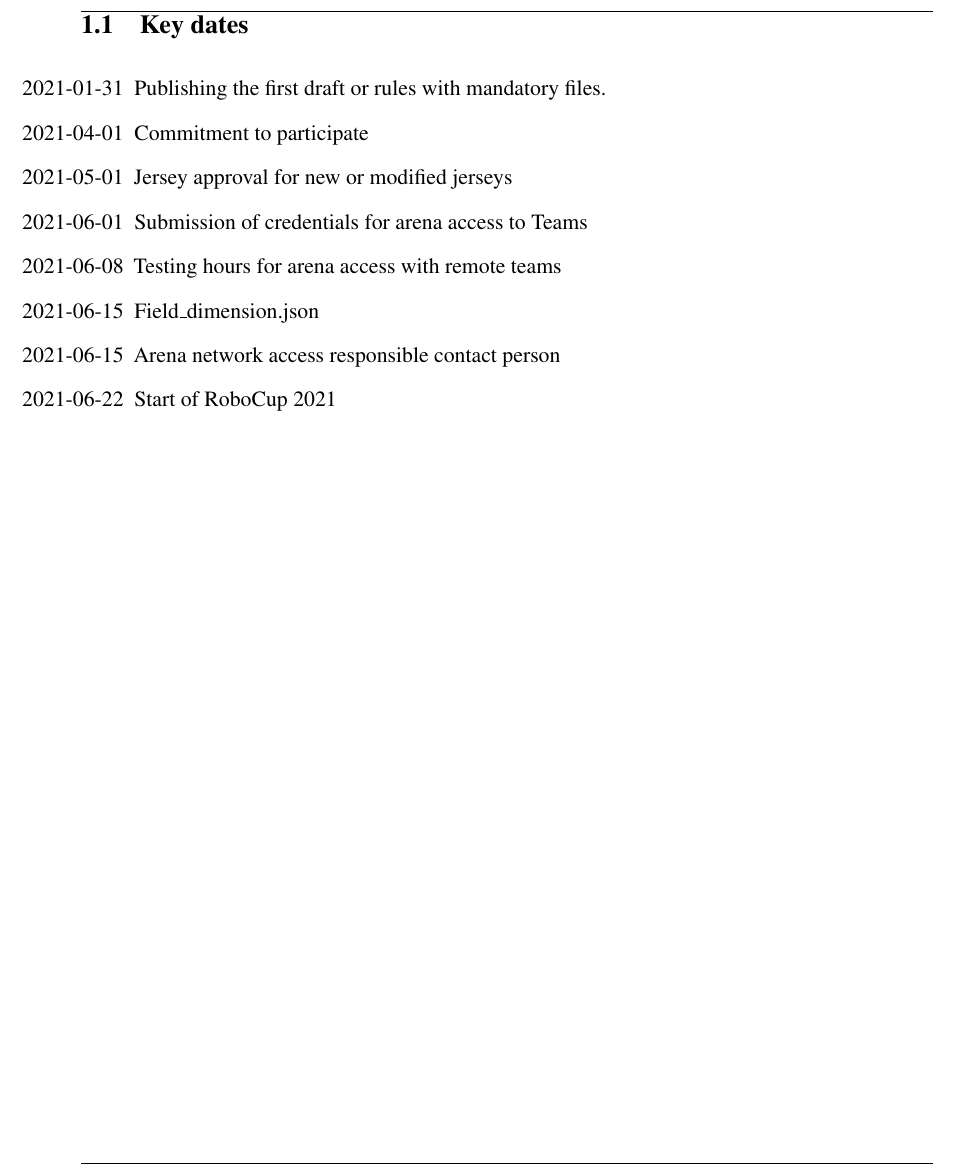
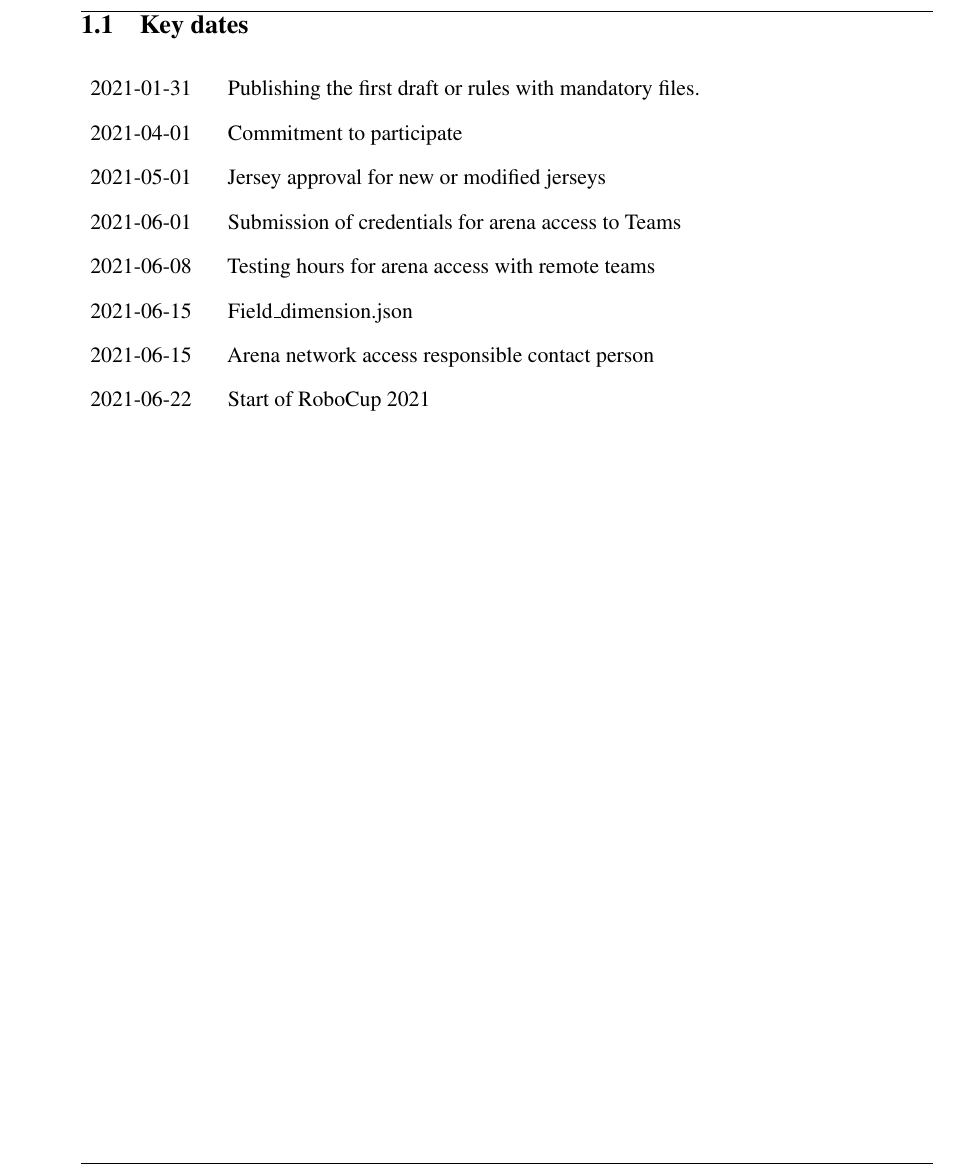
Before and after one commit to RoboCup-SPL/Rules, a LaTeX document (Rules 2021/SPL-Rules.tex, which reads Rules 2021/content/intro.tex, Rules 2021/header.tex): part of page 8 of 59, cut so that both start at the same text. Compiled offline with pdfLaTeX.

Commit message:
Changes key dates indention

```diff
--- a/Rules 2021/content/intro.tex
+++ b/Rules 2021/content/intro.tex
@@ -19,7 +19,7 @@
 
 \subsection{Key dates}
 
-\begin{itemize}
+\begin{itemize}[leftmargin=*,labelsep=0.7cm, labelindent=2cm]
     \item [2021-01-31] Publishing the first draft or rules with mandatory files.
     \item [2021-04-01] Commitment to participate
     \item [2021-05-01] Jersey approval for new or modified jerseys
--- a/Rules 2021/header.tex
+++ b/Rules 2021/header.tex
@@ -21,6 +21,7 @@
 \usepackage[utf8]{inputenc}
 \usepackage{amsmath}
 \usepackage{xargs}
+\usepackage{enumitem}
 \usepackage[colorinlistoftodos,prependcaption,textsize=tiny]{todonotes}
 \newcommandx{\unsure}[2][1=]{\todo[linecolor=red,backgroundcolor=red!25,bordercolor=red,#1]{#2}}
 \newcommandx{\change}[2][1=]{\todo[linecolor=blue,backgroundcolor=blue!25,bordercolor=blue,#1]{#2}}
```
